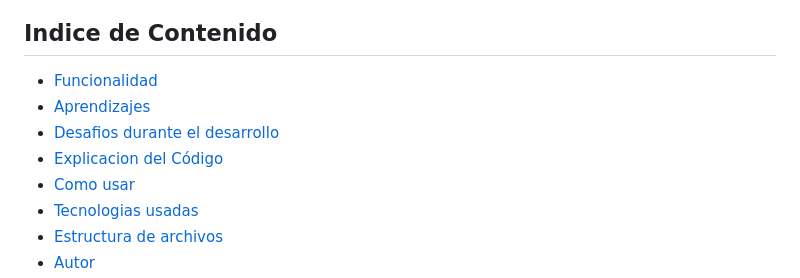
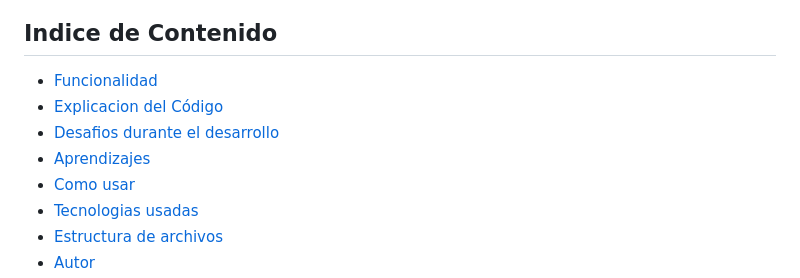
Before and after one commit to Paulruiz23/curso-alura, a Markdown page: 2.challenge-amigosecreto/README.md, the part around the change. GitHub-like rendering.

Commit message:
Actualiza el README.md

```diff
--- a/2.challenge-amigosecreto/README.md
+++ b/2.challenge-amigosecreto/README.md
@@ -13,9 +13,9 @@ Es ideal para organizar juegos de amigo secreto a nivel usuario o simplemente pr
 ## Indice de Contenido
 
 - [Funcionalidad](#funcionalidad)
+- [Explicacion del Código](#explicacion-del-codigo)
+- [Desafios durante el desarrollo](#desafios-durante-el-desarrollo)
 - [Aprendizajes](#aprendizajes)
-- [Desafios durante el desarrollo](#desafios-durante-el-desarrollo)
-- [Explicacion del Código](#explicacion-del-codigo)
 - [Como usar](#como-usar)
 - [Tecnologias usadas](#tecnologias-usadas)
 - [Estructura de archivos](#estructura-de-archivos)
```
